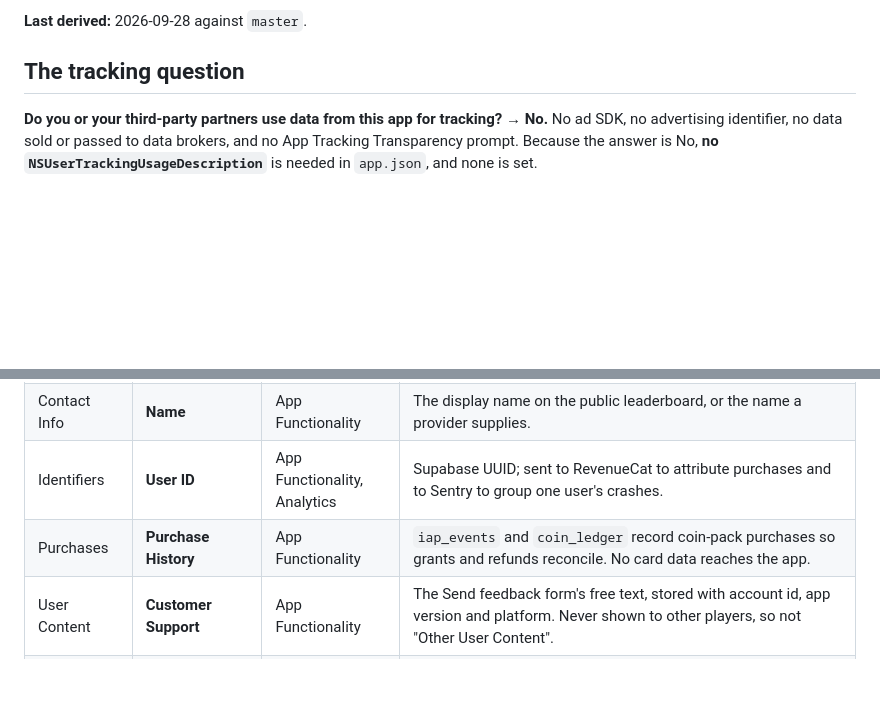
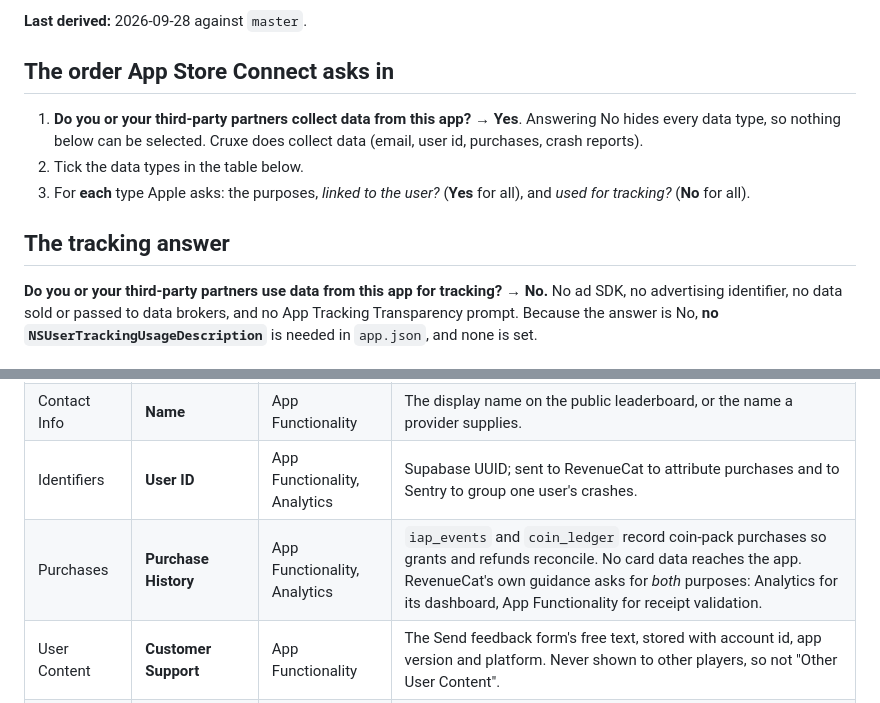
Before and after one commit to samcladson/cruxe, a Markdown page: docs/store/app-store-privacy.md, 2 parts joined by grey strips. Rendered like a GitHub page; blank space fills up the shorter version.

```diff
--- a/docs/store/app-store-privacy.md
+++ b/docs/store/app-store-privacy.md
@@ -8,7 +8,16 @@ whenever an SDK is added or removed.
 
 **Last derived:** 2026-09-28 against `master`.
 
-## The tracking question
+## The order App Store Connect asks in
+
+1. **Do you or your third-party partners collect data from this app?** → **Yes**.
+   Answering No hides every data type, so nothing below can be selected. Cruxe
+   does collect data (email, user id, purchases, crash reports).
+2. Tick the data types in the table below.
+3. For **each** type Apple asks: the purposes, *linked to the user?* (**Yes**
+   for all), and *used for tracking?* (**No** for all).
+
+## The tracking answer
 
 **Do you or your third-party partners use data from this app for tracking?**
 → **No.** No ad SDK, no advertising identifier, no data sold or passed to data
@@ -25,7 +34,7 @@ account id) and **not used for tracking**.
 | Contact Info | **Email Address** | App Functionality | Required to create an account by any of the three methods. Apple's Hide My Email yields a private relay address, which still counts. |
 | Contact Info | **Name** | App Functionality | The display name on the public leaderboard, or the name a provider supplies. |
 | Identifiers | **User ID** | App Functionality, Analytics | Supabase UUID; sent to RevenueCat to attribute purchases and to Sentry to group one user's crashes. |
-| Purchases | **Purchase History** | App Functionality | `iap_events` and `coin_ledger` record coin-pack purchases so grants and refunds reconcile. No card data reaches the app. |
+| Purchases | **Purchase History** | App Functionality, Analytics | `iap_events` and `coin_ledger` record coin-pack purchases so grants and refunds reconcile. No card data reaches the app. RevenueCat's own guidance asks for *both* purposes: Analytics for its dashboard, App Functionality for receipt validation. |
 | User Content | **Customer Support** | App Functionality | The Send feedback form's free text, stored with account id, app version and platform. Never shown to other players, so not "Other User Content". |
 | Usage Data | **Product Interaction** | Analytics | The 13 events in `analyticsService.ts` (puzzle started/completed, hint used, store viewed and so on), routed to Sentry breadcrumbs only. Scores and completions also feed the leaderboard. |
 | Diagnostics | **Crash Data** | App Functionality | Sentry crash reports. |
```
Also changed, not shown: other parts of docs/store/app-store-privacy.md (+2 -2 lines), docs/store/release-checklist.md (+117 -36 lines).
